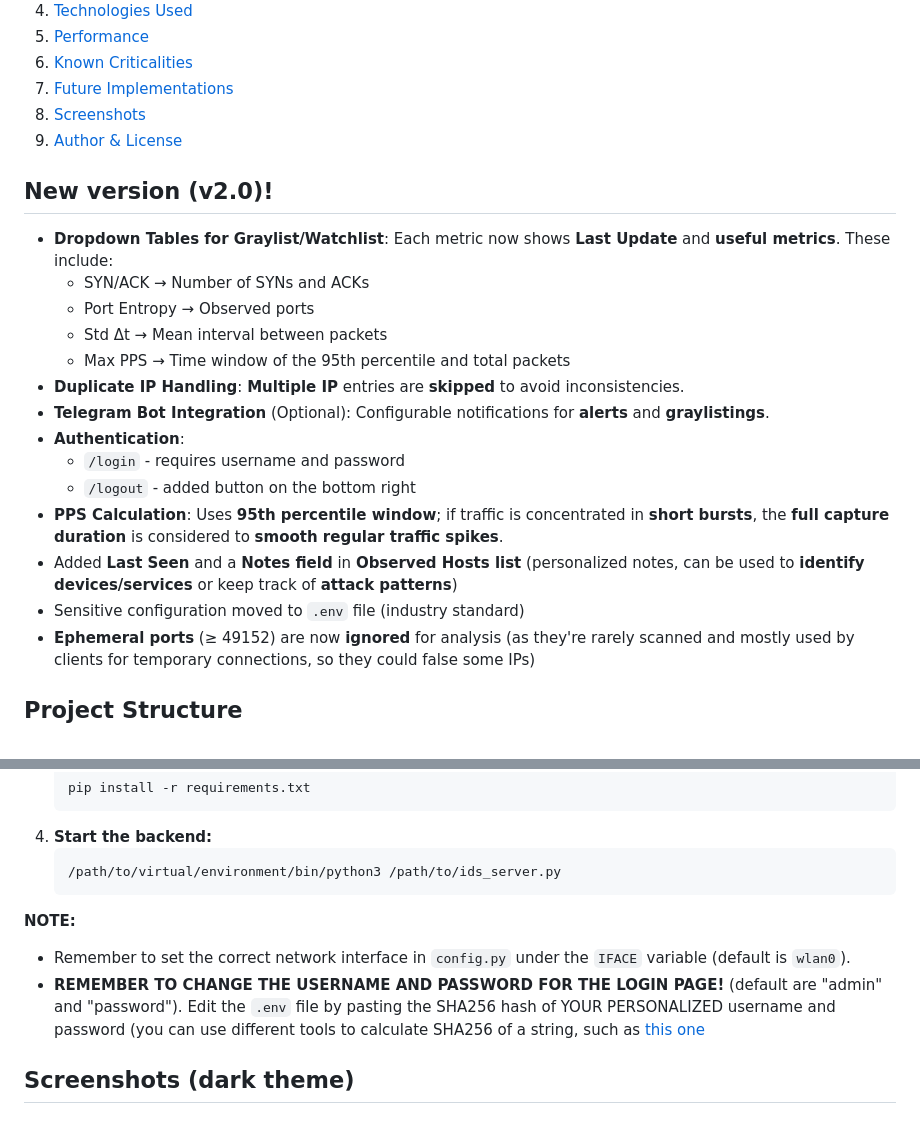
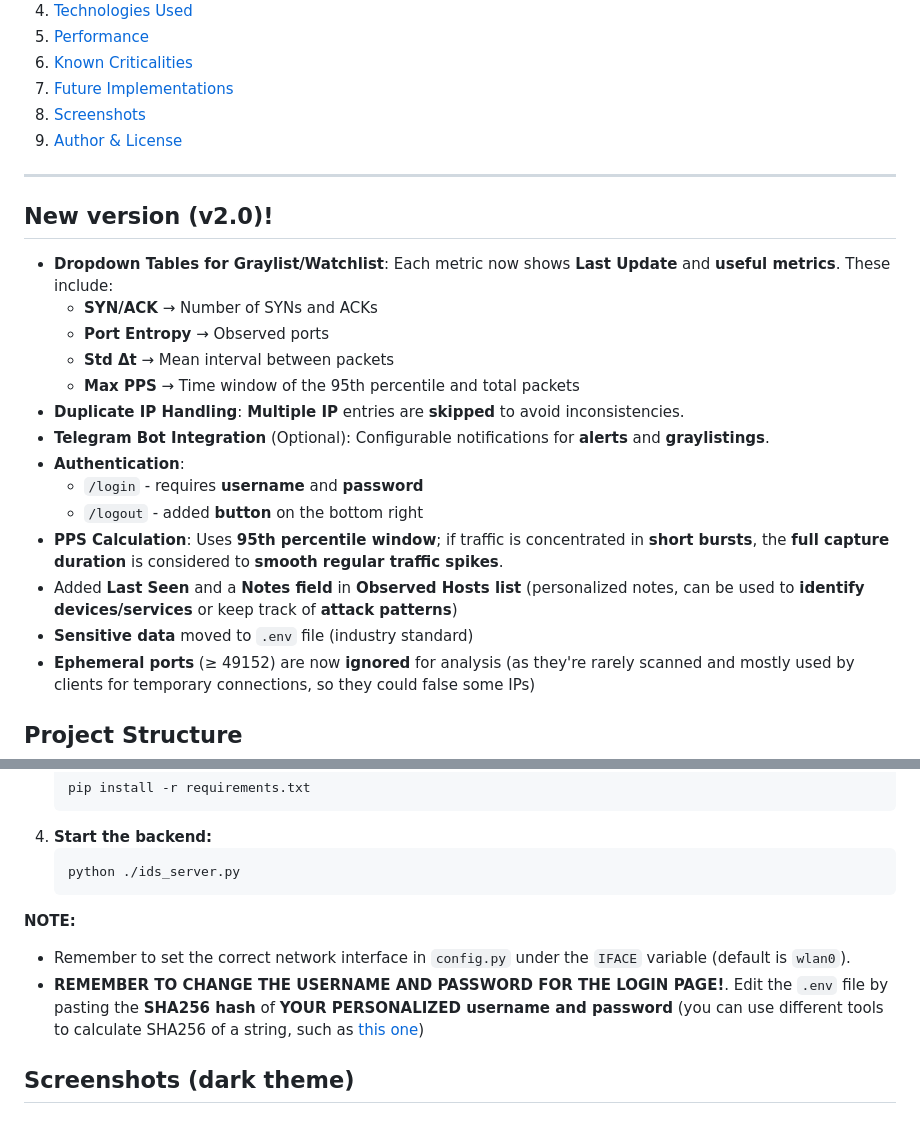
Before and after one commit to FreyFlyy/domestic-intrusion-detection-system, a Markdown page: README.md, 2 parts joined by grey strips. Rendered like a GitHub page.

Commit message:
Update README
Updated README to reflect new features and improvements in version 2.0, including dropdown tables, duplicate IP handling, Telegram bot integration, and sensitive data management.

````diff
--- a/README.md
+++ b/README.md
@@ -20,21 +20,23 @@ Designed for **home labs** and **constrained environments**, it prioritizes **lo
 9. [Screenshots](#screenshots-dark-theme)
 10. [Author & License](#author)
 
+---
+
 ## New version (v2.0)!
 
 * **Dropdown Tables for Graylist/Watchlist**: Each metric now shows **Last Update** and **useful metrics**. These include:
-    * SYN/ACK → Number of SYNs and ACKs
-    * Port Entropy → Observed ports
-    * Std Δt → Mean interval between packets
-    * Max PPS → Time window of the 95th percentile and total packets
+    * **SYN/ACK** → Number of SYNs and ACKs
+    * **Port Entropy** → Observed ports
+    * **Std Δt** → Mean interval between packets
+    * **Max PPS** → Time window of the 95th percentile and total packets
 * **Duplicate IP Handling**: **Multiple IP** entries are **skipped** to avoid inconsistencies.
 * **Telegram Bot Integration** (Optional): Configurable notifications for **alerts** and **graylistings**.
 * **Authentication**:
-    * `/login` - requires username and password
-    * `/logout` - added button on the bottom right
+    * `/login` - requires **username** and **password**
+    * `/logout` - added **button** on the bottom right
 * **PPS Calculation**: Uses **95th percentile window**; if traffic is concentrated in **short bursts**, the **full capture duration** is considered to **smooth regular traffic spikes**.
 * Added **Last Seen** and a **Notes field** in **Observed Hosts list** (personalized notes, can be used to **identify devices/services** or keep track of **attack patterns**)
-* Sensitive configuration moved to `.env` file (industry standard)
+* **Sensitive data** moved to `.env` file (industry standard)
 * **Ephemeral ports** (≥ 49152) are now **ignored** for analysis (as they're rarely scanned and mostly used by clients for temporary connections, so they could false some IPs)
 
 ## Project Structure
@@ -135,12 +137,12 @@ A **modern** interface for **real-time monitoring** and **administrative control
     ```
 4.  **Start the backend:**
     ```bash
-    /path/to/virtual/environment/bin/python3 /path/to/ids_server.py
+    python ./ids_server.py
     ```
 
 **NOTE:**
 * Remember to set the correct network interface in `config.py` under the `IFACE` variable (default is `wlan0`).
-* **REMEMBER TO CHANGE THE USERNAME AND PASSWORD FOR THE LOGIN PAGE!** (default are "admin" and "password"). Edit the `.env` file by pasting the SHA256 hash of YOUR PERSONALIZED username and password (you can use different tools to calculate SHA256 of a string, such as [this one](https://emn178.github.io/online-tools/sha256.html)
+* **REMEMBER TO CHANGE THE USERNAME AND PASSWORD FOR THE LOGIN PAGE!**. Edit the `.env` file by pasting the **SHA256 hash** of **YOUR PERSONALIZED username and password** (you can use different tools to calculate SHA256 of a string, such as [this one](https://emn178.github.io/online-tools/sha256.html))
 
 
 ## Screenshots (dark theme)
````
